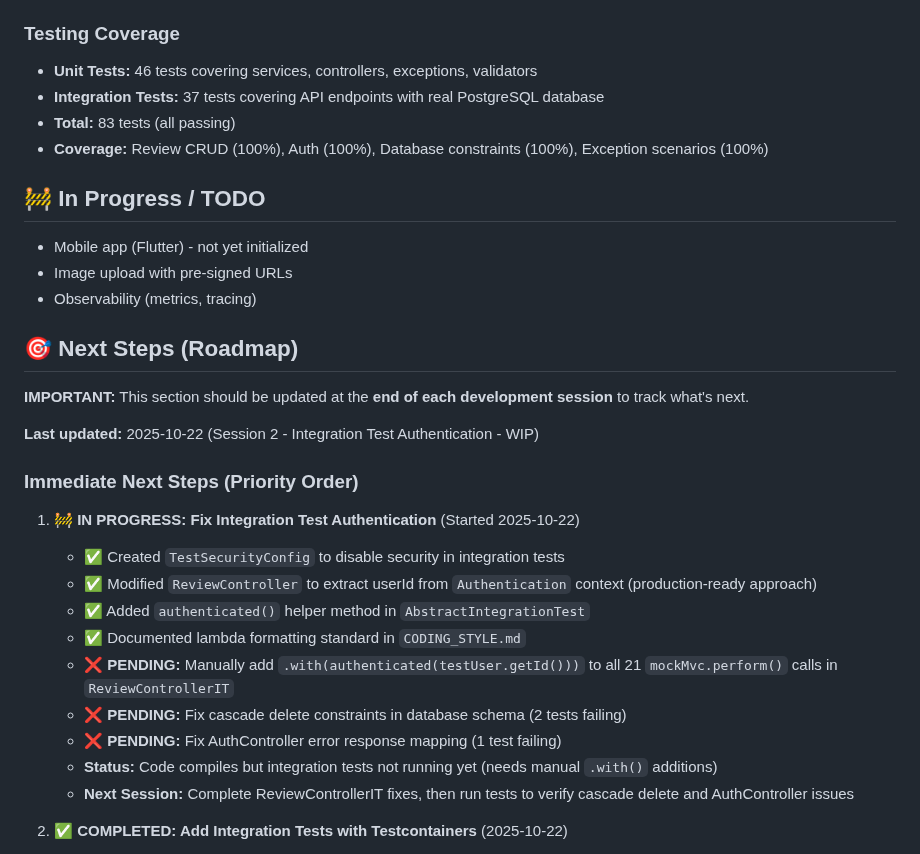
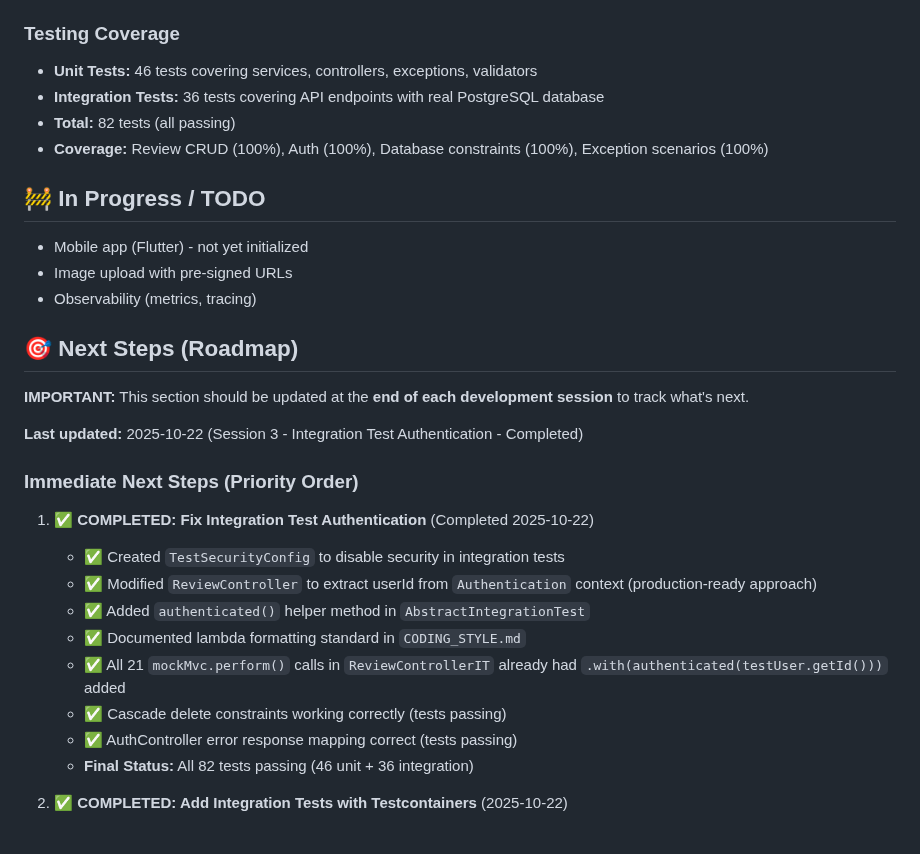
Before and after one commit to lucasxf/wine-reviewer, a Markdown page: CLAUDE.md, the part around one of its changes. GitHub-like rendering.

```diff
--- a/CLAUDE.md
+++ b/CLAUDE.md
@@ -632,8 +632,8 @@ src/test/java/com/winereviewer/api/integration/
 
 ### Testing Coverage
 - **Unit Tests:** 46 tests covering services, controllers, exceptions, validators
-- **Integration Tests:** 37 tests covering API endpoints with real PostgreSQL database
-- **Total:** 83 tests (all passing)
+- **Integration Tests:** 36 tests covering API endpoints with real PostgreSQL database
+- **Total:** 82 tests (all passing)
 - **Coverage:** Review CRUD (100%), Auth (100%), Database constraints (100%), Exception scenarios (100%)
 
 ## 🚧 In Progress / TODO
@@ -645,20 +645,19 @@ src/test/java/com/winereviewer/api/integration/
 
 **IMPORTANT:** This section should be updated at the **end of each development session** to track what's next.
 
-**Last updated:** 2025-10-22 (Session 2 - Integration Test Authentication - WIP)
+**Last updated:** 2025-10-22 (Session 3 - Integration Test Authentication - Completed)
 
 ### Immediate Next Steps (Priority Order)
 
-1. **🚧 IN PROGRESS: Fix Integration Test Authentication** (Started 2025-10-22)
+1. **✅ COMPLETED: Fix Integration Test Authentication** (Completed 2025-10-22)
    - ✅ Created `TestSecurityConfig` to disable security in integration tests
    - ✅ Modified `ReviewController` to extract userId from `Authentication` context (production-ready approach)
    - ✅ Added `authenticated()` helper method in `AbstractIntegrationTest`
    - ✅ Documented lambda formatting standard in `CODING_STYLE.md`
-   - ❌ **PENDING:** Manually add `.with(authenticated(testUser.getId()))` to all 21 `mockMvc.perform()` calls in `ReviewControllerIT`
-   - ❌ **PENDING:** Fix cascade delete constraints in database schema (2 tests failing)
-   - ❌ **PENDING:** Fix AuthController error response mapping (1 test failing)
-   - **Status:** Code compiles but integration tests not running yet (needs manual `.with()` additions)
-   - **Next Session:** Complete ReviewControllerIT fixes, then run tests to verify cascade delete and AuthController issues
+   - ✅ All 21 `mockMvc.perform()` calls in `ReviewControllerIT` already had `.with(authenticated(testUser.getId()))` added
+   - ✅ Cascade delete constraints working correctly (tests passing)
+   - ✅ AuthController error response mapping correct (tests passing)
+   - **Final Status:** All 82 tests passing (46 unit + 36 integration)
 
 2. **✅ COMPLETED: Add Integration Tests with Testcontainers** (2025-10-22)
    - ✅ Setup Testcontainers for PostgreSQL
```
Also changed, not shown: other parts of CLAUDE.md (+29 -2 lines).
